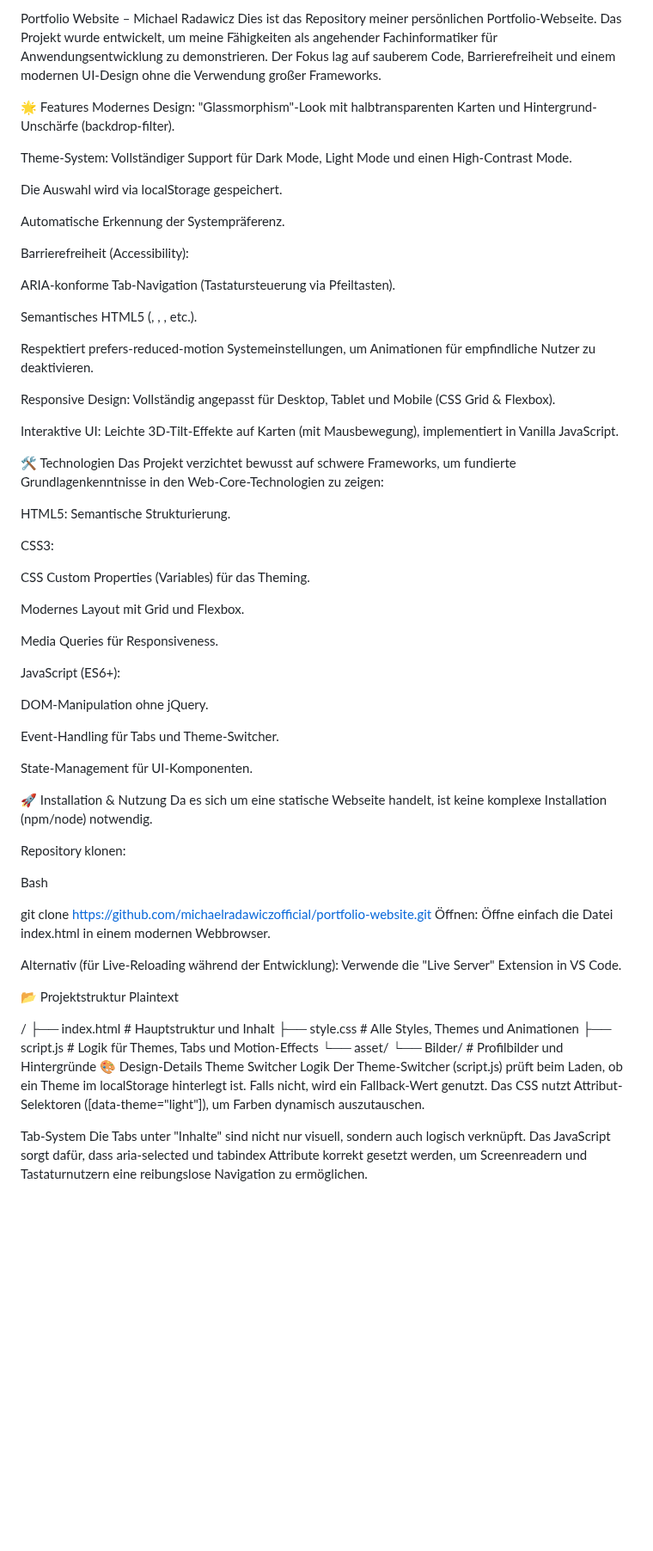
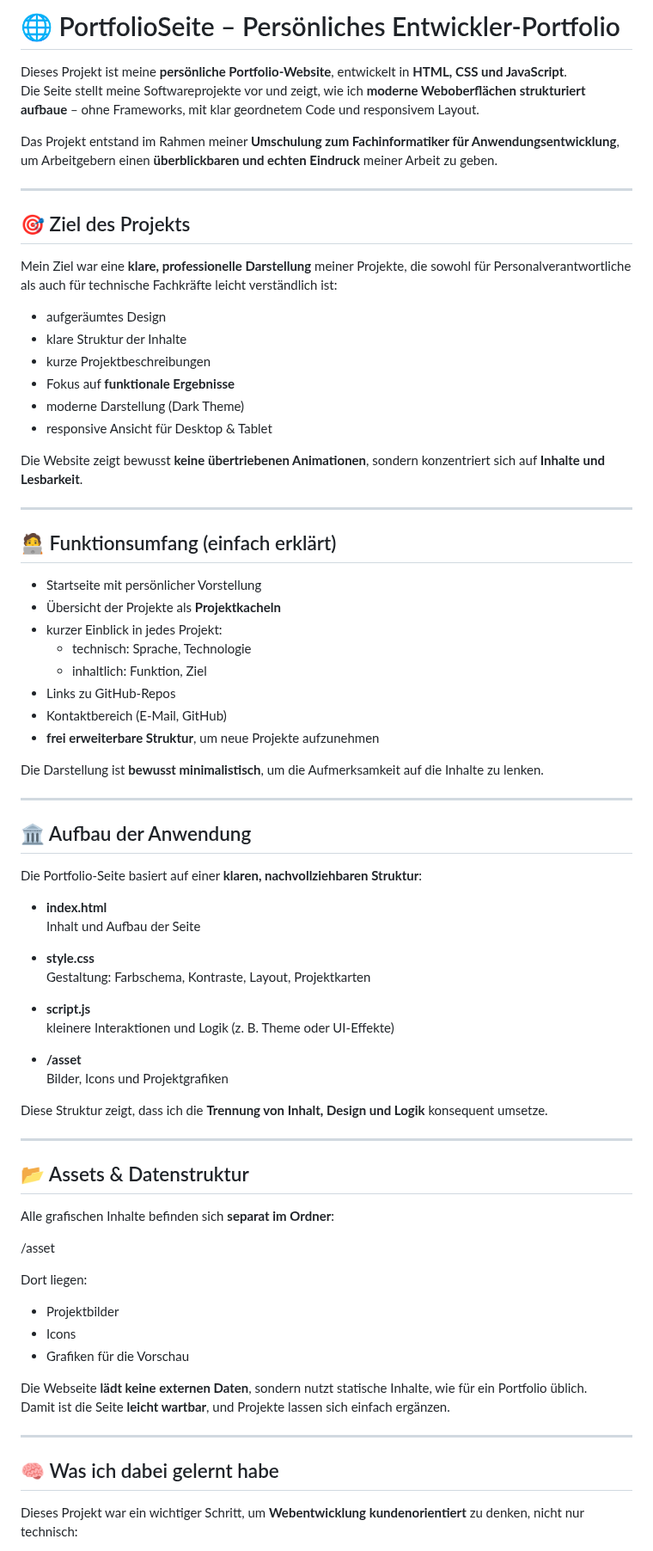
Before and after one commit to michaelradawiczofficial/PortfolioSeite, a Markdown page: ReadMe.md, the part around one of its changes. Shown at 86% size. GitHub-like rendering; blank space fills up the shorter version.

Commit message:
ReadMeAktualisiert

```diff
--- a/ReadMe.md
+++ b/ReadMe.md
@@ -1,73 +1,79 @@
-Portfolio Website – Michael Radawicz
-Dies ist das Repository meiner persönlichen Portfolio-Webseite. Das Projekt wurde entwickelt, um meine Fähigkeiten als angehender Fachinformatiker für Anwendungsentwicklung zu demonstrieren. Der Fokus lag auf sauberem Code, Barrierefreiheit und einem modernen UI-Design ohne die Verwendung großer Frameworks.
+# 🌐 PortfolioSeite – Persönliches Entwickler-Portfolio
 
-🌟 Features
-Modernes Design: "Glassmorphism"-Look mit halbtransparenten Karten und Hintergrund-Unschärfe (backdrop-filter).
+Dieses Projekt ist meine **persönliche Portfolio-Website**, entwickelt in **HTML, CSS und JavaScript**.
+Die Seite stellt meine Softwareprojekte vor und zeigt, wie ich **moderne Weboberflächen strukturiert aufbaue** – ohne Frameworks, mit klar geordnetem Code und responsivem Layout.
 
-Theme-System: Vollständiger Support für Dark Mode, Light Mode und einen High-Contrast Mode.
+Das Projekt entstand im Rahmen meiner **Umschulung zum Fachinformatiker für Anwendungsentwicklung**, um Arbeitgebern einen **überblickbaren und echten Eindruck** meiner Arbeit zu geben.
 
-Die Auswahl wird via localStorage gespeichert.
+---
 
-Automatische Erkennung der Systempräferenz.
+## 🎯 Ziel des Projekts
 
-Barrierefreiheit (Accessibility):
+Mein Ziel war eine **klare, professionelle Darstellung** meiner Projekte, die sowohl für Personalverantwortliche als auch für technische Fachkräfte leicht verständlich ist:
 
-ARIA-konforme Tab-Navigation (Tastatursteuerung via Pfeiltasten).
+- aufgeräumtes Design
+- klare Struktur der Inhalte
+- kurze Projektbeschreibungen
+- Fokus auf **funktionale Ergebnisse**
+- moderne Darstellung (Dark Theme)
+- responsive Ansicht für Desktop & Tablet
 
-Semantisches HTML5 (<main>, <article>, <nav>, etc.).
+Die Website zeigt bewusst **keine übertriebenen Animationen**, sondern konzentriert sich auf **Inhalte und Lesbarkeit**.
 
-Respektiert prefers-reduced-motion Systemeinstellungen, um Animationen für empfindliche Nutzer zu deaktivieren.
+---
 
-Responsive Design: Vollständig angepasst für Desktop, Tablet und Mobile (CSS Grid & Flexbox).
+## 🧑‍💻 Funktionsumfang (einfach erklärt)
 
-Interaktive UI: Leichte 3D-Tilt-Effekte auf Karten (mit Mausbewegung), implementiert in Vanilla JavaScript.
+- Startseite mit persönlicher Vorstellung
+- Übersicht der Projekte als **Projektkacheln**
+- kurzer Einblick in jedes Projekt:
+  - technisch: Sprache, Technologie
+  - inhaltlich: Funktion, Ziel
+- Links zu GitHub-Repos
+- Kontaktbereich (E-Mail, GitHub)
+- **frei erweiterbare Struktur**, um neue Projekte aufzunehmen
 
-🛠 Technologien
-Das Projekt verzichtet bewusst auf schwere Frameworks, um fundierte Grundlagenkenntnisse in den Web-Core-Technologien zu zeigen:
+Die Darstellung ist **bewusst minimalistisch**, um die Aufmerksamkeit auf die Inhalte zu lenken.
 
-HTML5: Semantische Strukturierung.
+---
 
-CSS3:
+## 🏛️ Aufbau der Anwendung
 
-CSS Custom Properties (Variables) für das Theming.
+Die Portfolio-Seite basiert auf einer **klaren, nachvollziehbaren Struktur**:
 
-Modernes Layout mit Grid und Flexbox.
+- **index.html**
+  Inhalt und Aufbau der Seite
 
-Media Queries für Responsiveness.
+- **style.css**
+  Gestaltung: Farbschema, Kontraste, Layout, Projektkarten
 
-JavaScript (ES6+):
+- **script.js**
+  kleinere Interaktionen und Logik (z. B. Theme oder UI-Effekte)
 
-DOM-Manipulation ohne jQuery.
+- **/asset**
+  Bilder, Icons und Projektgrafiken
 
-Event-Handling für Tabs und Theme-Switcher.
+Diese Struktur zeigt, dass ich die **Trennung von Inhalt, Design und Logik** konsequent umsetze.
 
-State-Management für UI-Komponenten.
+---
 
-🚀 Installation & Nutzung
-Da es sich um eine statische Webseite handelt, ist keine komplexe Installation (npm/node) notwendig.
+## 📂 Assets & Datenstruktur
 
-Repository klonen:
+Alle grafischen Inhalte befinden sich **separat im Ordner**:
 
-Bash
+/asset
 
-git clone https://github.com/michaelradawiczofficial/portfolio-website.git
-Öffnen: Öffne einfach die Datei index.html in einem modernen Webbrowser.
+Dort liegen:
+- Projektbilder
+- Icons
+- Grafiken für die Vorschau
 
-Alternativ (für Live-Reloading während der Entwicklung): Verwende die "Live Server" Extension in VS Code.
+Die Webseite **lädt keine externen Daten**, sondern nutzt statische Inhalte, wie für ein Portfolio üblich.
+Damit ist die Seite **leicht wartbar**, und Projekte lassen sich einfach ergänzen.
 
-📂 Projektstruktur
-Plaintext
+---
 
-/
-├── index.html      # Hauptstruktur und Inhalt
-├── style.css       # Alle Styles, Themes und Animationen
-├── script.js       # Logik für Themes, Tabs und Motion-Effects
-└── asset/
-    └── Bilder/     # Profilbilder und Hintergründe
-🎨 Design-Details
-Theme Switcher Logik
-Der Theme-Switcher (script.js) prüft beim Laden, ob ein Theme im localStorage hinterlegt ist. Falls nicht, wird ein Fallback-Wert genutzt. Das CSS nutzt Attribut-Selektoren ([data-theme="light"]), um Farben dynamisch auszutauschen.
+## 🧠 Was ich dabei gelernt habe
 
-Tab-System
-Die Tabs unter "Inhalte" sind nicht nur visuell, sondern auch logisch verknüpft. Das JavaScript sorgt dafür, dass aria-selected und tabindex Attribute korrekt gesetzt werden, um Screenreadern und Tastaturnutzern eine reibungslose Navigation zu ermöglichen.
+Dieses Projekt war ein wichtiger Schritt, um **Webentwicklung kundenorientiert** zu denken, nicht nur technisch:
 
```
Also changed, not shown: other parts of ReadMe.md (+44 -5 lines).
